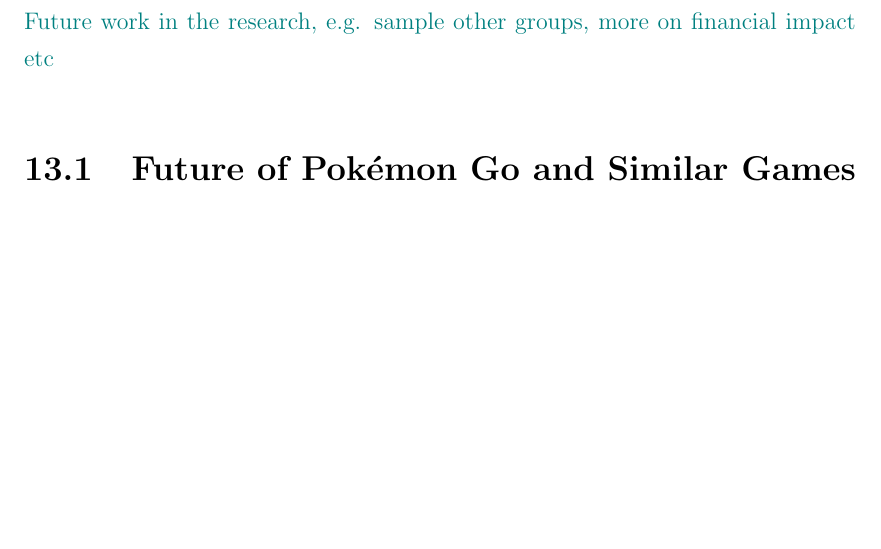
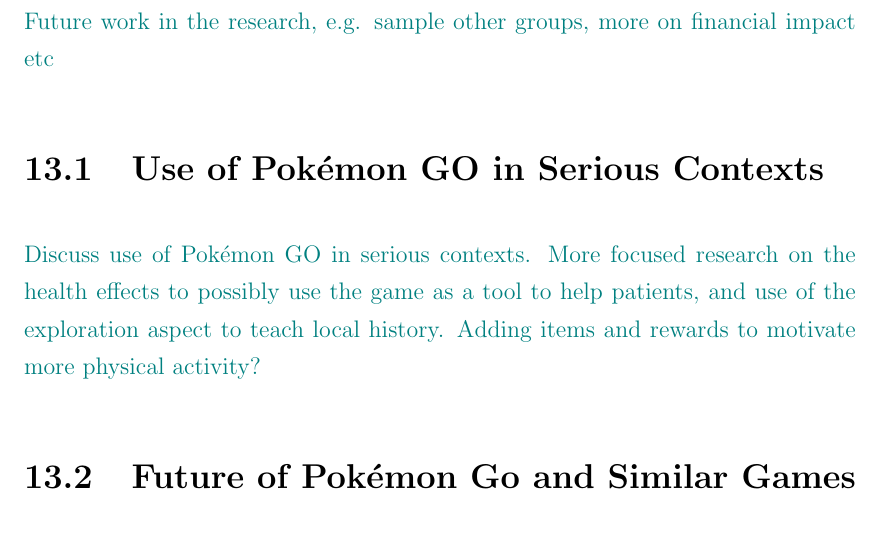
Before and after one commit to askjervold/msc-thesis, a LaTeX thesis (main.tex, which reads Chapters/7-conclusion.tex): part of page 101 of 104, cut so that both start at the same text, the shorter picture padded with empty space. Compiled offline with pdfLaTeX.

Commit message:
Add some todos for Future Work

```diff
--- a/Chapters/7-conclusion.tex
+++ b/Chapters/7-conclusion.tex
@@ -11,6 +11,10 @@
 \chapter{Future Work}
 \todo{Future work in the research, e.g. sample other groups, more on financial impact etc}
 
+\section{Use of Pokémon GO in Serious Contexts}
+
+\todo{Discuss use of Pokémon GO in serious contexts. More focused research on the health effects to possibly use the game as a tool to help patients, and use of the exploration aspect to teach local history. Adding items and rewards to motivate more physical activity?}
+
 \section{Future of Pokémon Go and Similar Games}
 
 \todo{This section speculates on the future of Pokémon Go and similar games, with basis in observations and the results from the survey.}
```
